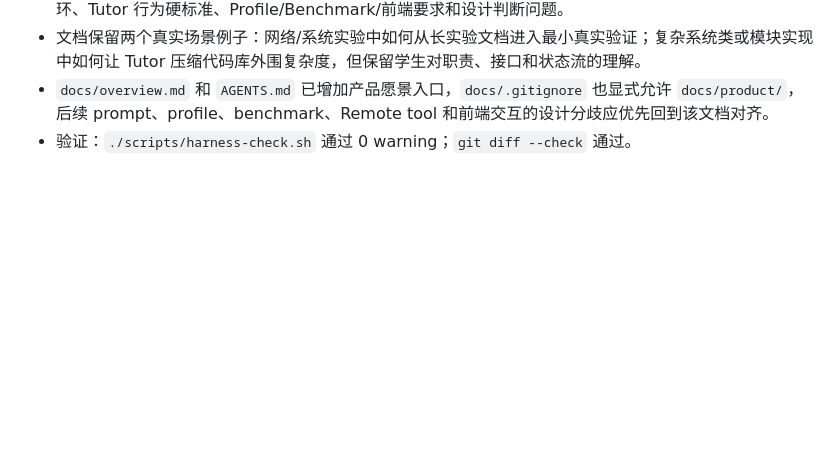
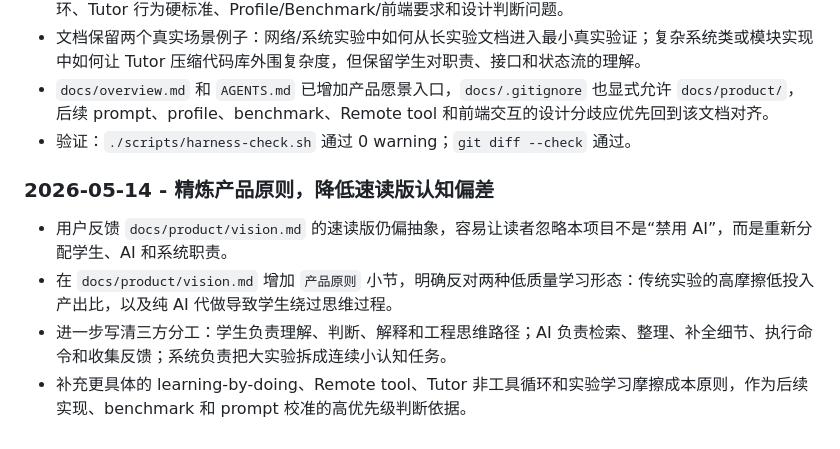
Before and after one commit to ElysiaFollower/socratic-agent-generator, a Markdown page: harness/progress.md, the part around the change. Rendered like a GitHub page; blank space fills up the shorter version.

```diff
--- a/harness/progress.md
+++ b/harness/progress.md
@@ -374,3 +374,10 @@
 - 文档保留两个真实场景例子：网络/系统实验中如何从长实验文档进入最小真实验证；复杂系统类或模块实现中如何让 Tutor 压缩代码库外围复杂度，但保留学生对职责、接口和状态流的理解。
 - `docs/overview.md` 和 `AGENTS.md` 已增加产品愿景入口，`docs/.gitignore` 也显式允许 `docs/product/`，后续 prompt、profile、benchmark、Remote tool 和前端交互的设计分歧应优先回到该文档对齐。
 - 验证：`./scripts/harness-check.sh` 通过 0 warning；`git diff --check` 通过。
+
+### 2026-05-14 - 精炼产品原则，降低速读版认知偏差
+
+- 用户反馈 `docs/product/vision.md` 的速读版仍偏抽象，容易让读者忽略本项目不是“禁用 AI”，而是重新分配学生、AI 和系统职责。
+- 在 `docs/product/vision.md` 增加 `产品原则` 小节，明确反对两种低质量学习形态：传统实验的高摩擦低投入产出比，以及纯 AI 代做导致学生绕过思维过程。
+- 进一步写清三方分工：学生负责理解、判断、解释和工程思维路径；AI 负责检索、整理、补全细节、执行命令和收集反馈；系统负责把大实验拆成连续小认知任务。
+- 补充更具体的 learning-by-doing、Remote tool、Tutor 非工具循环和实验学习摩擦成本原则，作为后续实现、benchmark 和 prompt 校准的高优先级判断依据。
```
Also changed, not shown: docs/product/vision.md (+32 -0 lines), harness/session-handoff.md (+1 -0 lines).
